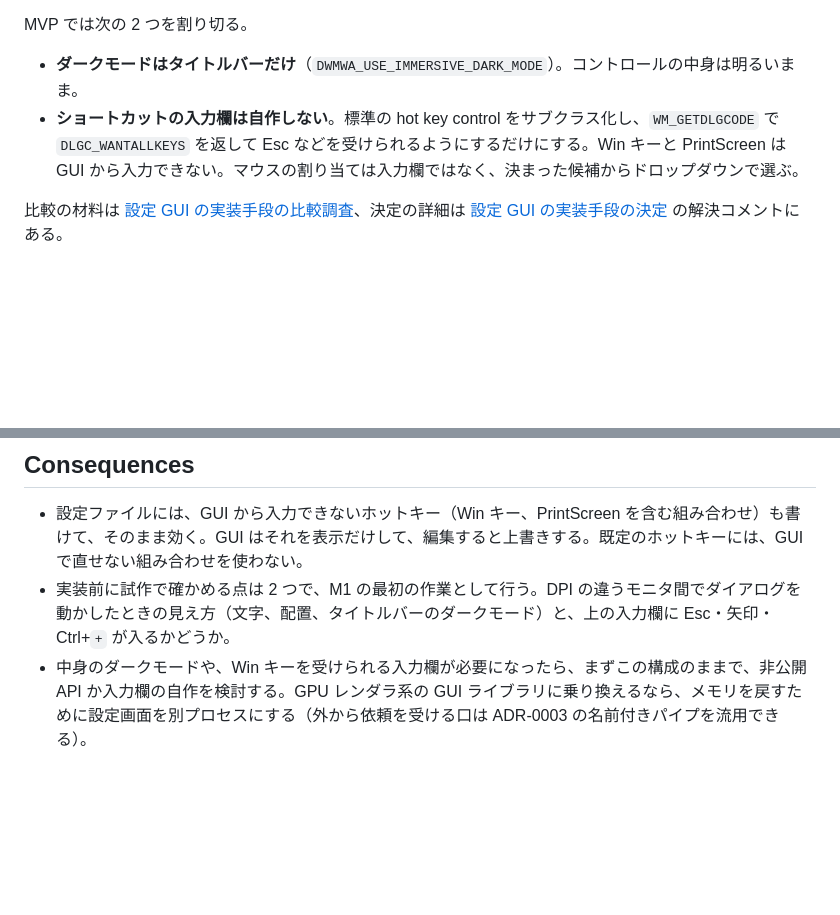
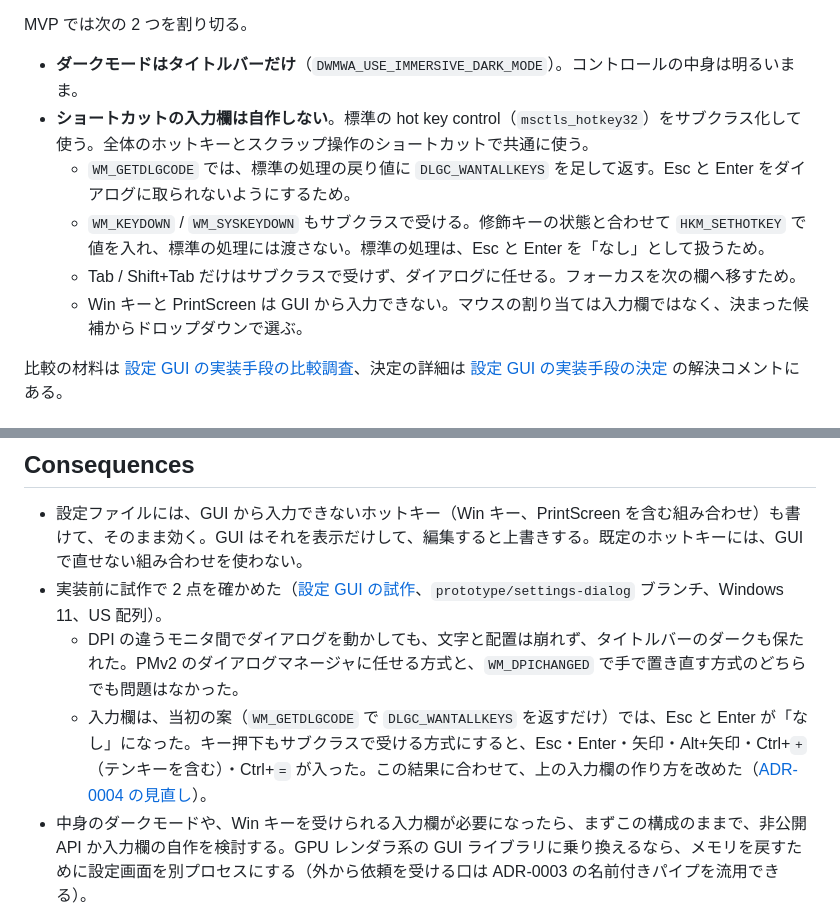
Before and after one commit to wchoco/shunsoku, a Markdown page: docs/adr/0004-settings-gui-win32-common-controls.md, 2 parts joined by grey strips. Rendered like a GitHub page; blank space fills up the shorter version.

Commit message:
docs: ADR-0004 のショートカットの入力欄をキー押下もサブクラスで受ける方式に改める

```diff
--- a/docs/adr/0004-settings-gui-win32-common-controls.md
+++ b/docs/adr/0004-settings-gui-win32-common-controls.md
@@ -5,7 +5,11 @@
 MVP では次の 2 つを割り切る。
 
 - **ダークモードはタイトルバーだけ**（`DWMWA_USE_IMMERSIVE_DARK_MODE`）。コントロールの中身は明るいまま。
-- **ショートカットの入力欄は自作しない**。標準の hot key control をサブクラス化し、`WM_GETDLGCODE` で `DLGC_WANTALLKEYS` を返して Esc などを受けられるようにするだけにする。Win キーと PrintScreen は GUI から入力できない。マウスの割り当ては入力欄ではなく、決まった候補からドロップダウンで選ぶ。
+- **ショートカットの入力欄は自作しない**。標準の hot key control（`msctls_hotkey32`）をサブクラス化して使う。全体のホットキーとスクラップ操作のショートカットで共通に使う。
+  - `WM_GETDLGCODE` では、標準の処理の戻り値に `DLGC_WANTALLKEYS` を足して返す。Esc と Enter をダイアログに取られないようにするため。
+  - `WM_KEYDOWN` / `WM_SYSKEYDOWN` もサブクラスで受ける。修飾キーの状態と合わせて `HKM_SETHOTKEY` で値を入れ、標準の処理には渡さない。標準の処理は、Esc と Enter を「なし」として扱うため。
+  - Tab / Shift+Tab だけはサブクラスで受けず、ダイアログに任せる。フォーカスを次の欄へ移すため。
+  - Win キーと PrintScreen は GUI から入力できない。マウスの割り当ては入力欄ではなく、決まった候補からドロップダウンで選ぶ。
 
 比較の材料は [設定 GUI の実装手段の比較調査](https://github.com/wchoco/shunsoku/issues/15)、決定の詳細は [設定 GUI の実装手段の決定](https://github.com/wchoco/shunsoku/issues/18) の解決コメントにある。
 
@@ -19,5 +23,7 @@ MVP では次の 2 つを割り切る。
 ## Consequences
 
 - 設定ファイルには、GUI から入力できないホットキー（Win キー、PrintScreen を含む組み合わせ）も書けて、そのまま効く。GUI はそれを表示だけして、編集すると上書きする。既定のホットキーには、GUI で直せない組み合わせを使わない。
-- 実装前に試作で確かめる点は 2 つで、M1 の最初の作業として行う。DPI の違うモニタ間でダイアログを動かしたときの見え方（文字、配置、タイトルバーのダークモード）と、上の入力欄に Esc・矢印・Ctrl+`+` が入るかどうか。
+- 実装前に試作で 2 点を確かめた（[設定 GUI の試作](https://github.com/wchoco/shunsoku/issues/38)、`prototype/settings-dialog` ブランチ、Windows 11、US 配列）。
+  - DPI の違うモニタ間でダイアログを動かしても、文字と配置は崩れず、タイトルバーのダークも保たれた。PMv2 のダイアログマネージャに任せる方式と、`WM_DPICHANGED` で手で置き直す方式のどちらでも問題はなかった。
+  - 入力欄は、当初の案（`WM_GETDLGCODE` で `DLGC_WANTALLKEYS` を返すだけ）では、Esc と Enter が「なし」になった。キー押下もサブクラスで受ける方式にすると、Esc・Enter・矢印・Alt+矢印・Ctrl+`+`（テンキーを含む）・Ctrl+`=` が入った。この結果に合わせて、上の入力欄の作り方を改めた（[ADR-0004 の見直し](https://github.com/wchoco/shunsoku/issues/49)）。
 - 中身のダークモードや、Win キーを受けられる入力欄が必要になったら、まずこの構成のままで、非公開 API か入力欄の自作を検討する。GPU レンダラ系の GUI ライブラリに乗り換えるなら、メモリを戻すために設定画面を別プロセスにする（外から依頼を受ける口は ADR-0003 の名前付きパイプを流用できる）。
```
